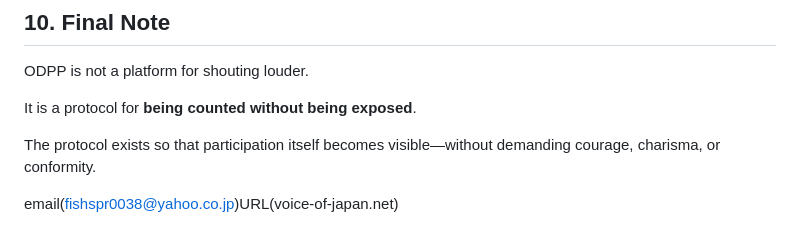
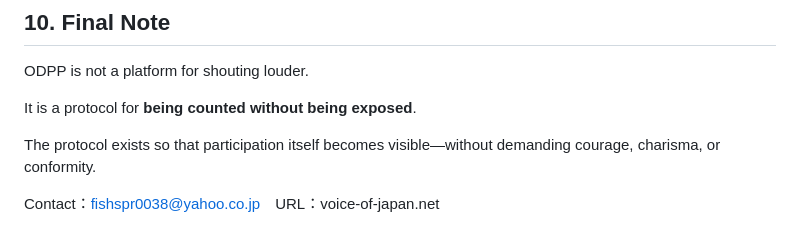
Before and after one commit to voice-of-japan/Virtual-Protest-Protocol, a Markdown page: README.md, the part around the change. GitHub-like rendering.

```diff
--- a/README.md
+++ b/README.md
@@ -180,4 +180,4 @@ It is a protocol for **being counted without being exposed**.
 
 The protocol exists so that participation itself becomes visible—without demanding courage, charisma, or conformity.
 
-email(fishspr0038@yahoo.co.jp)URL(voice-of-japan.net)
+Contact：fishspr0038@yahoo.co.jp　URL：voice-of-japan.net
```
